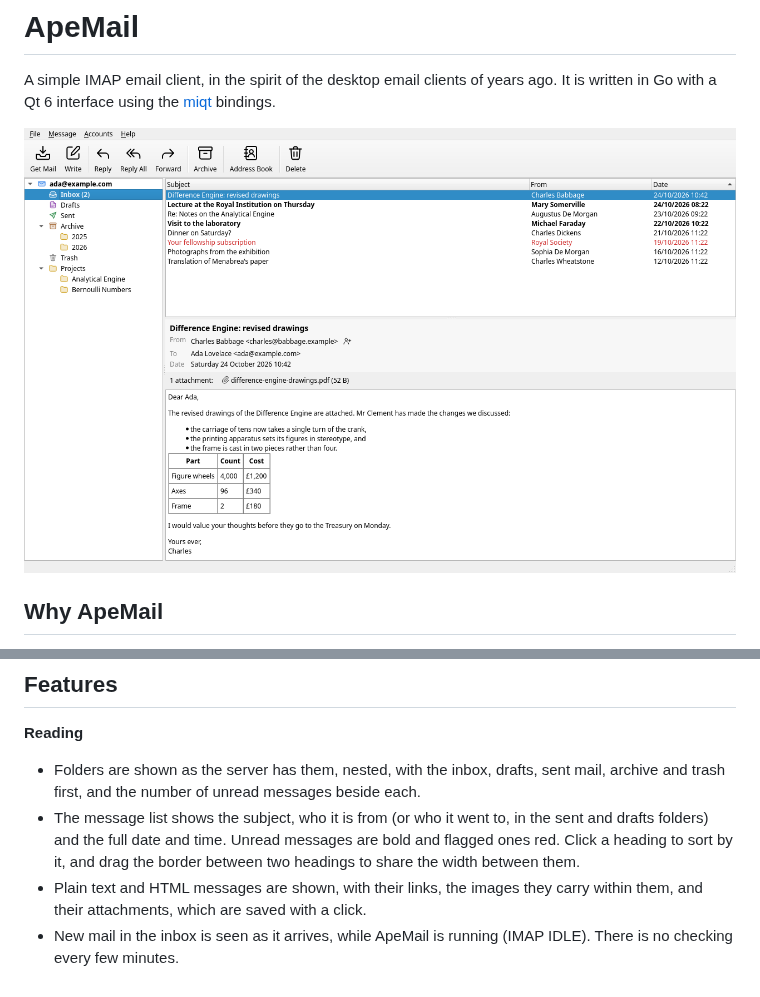
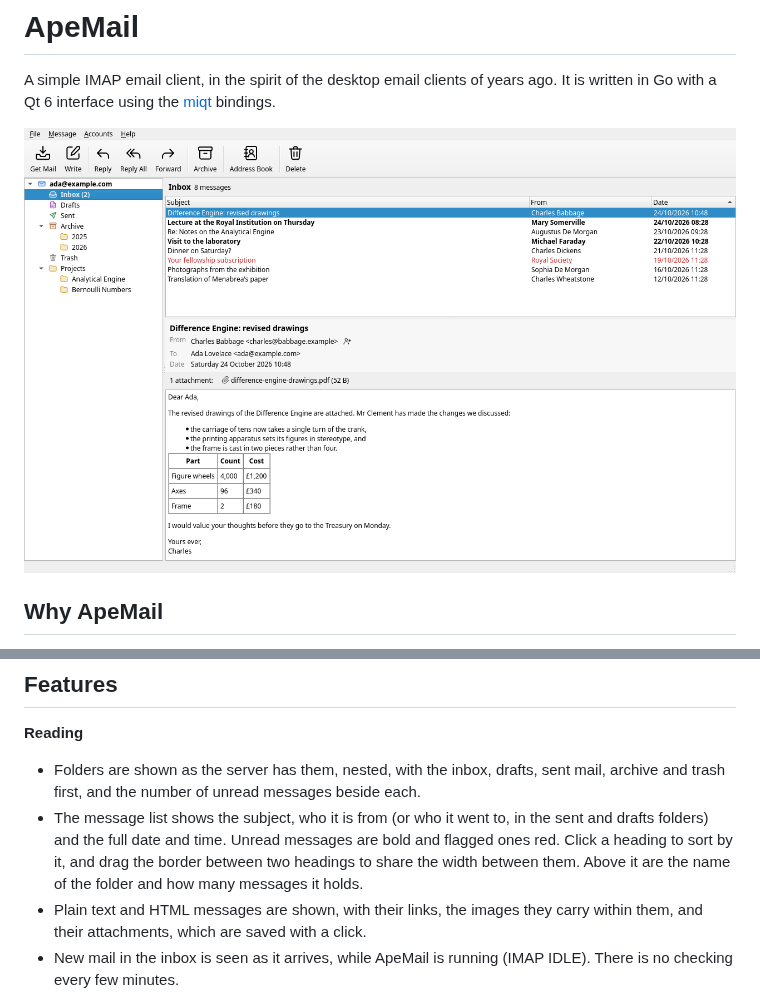
Before and after one commit to nomad-software/apemail, a Markdown page: README.md, 2 parts joined by grey strips. Rendered like a GitHub page; pictures changed too: docs/screenshot.png.

Commit message:
Added folder title to header pane.

```diff
--- a/README.md
+++ b/README.md
@@ -55,7 +55,8 @@ it you have.
 - The message list shows the subject, who it is from (or who it went to, in
   the sent and drafts folders) and the full date and time. Unread messages
   are bold and flagged ones red. Click a heading to sort by it, and drag
-  the border between two headings to share the width between them.
+  the border between two headings to share the width between them. Above
+  it are the name of the folder and how many messages it holds.
 - Plain text and HTML messages are shown, with their links, the images they
   carry within them, and their attachments, which are saved with a click.
 - New mail in the inbox is seen as it arrives, while ApeMail is running
```
Also changed, not shown: CLAUDE.md (+1 -1 lines), 5 other files.
